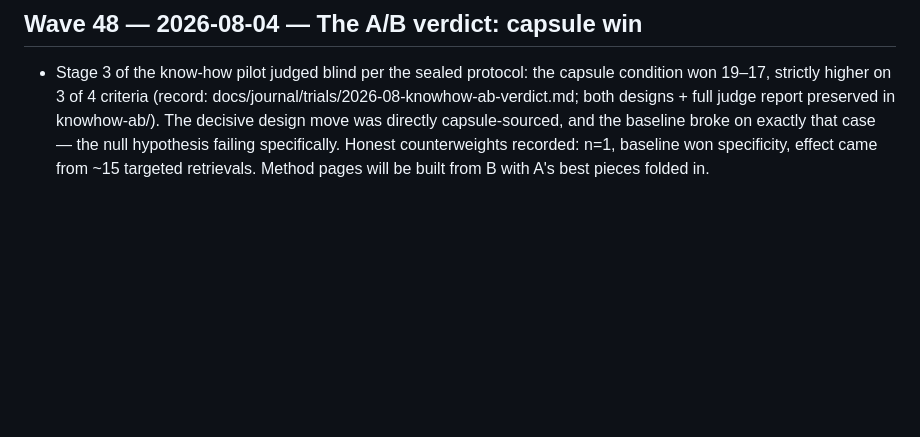
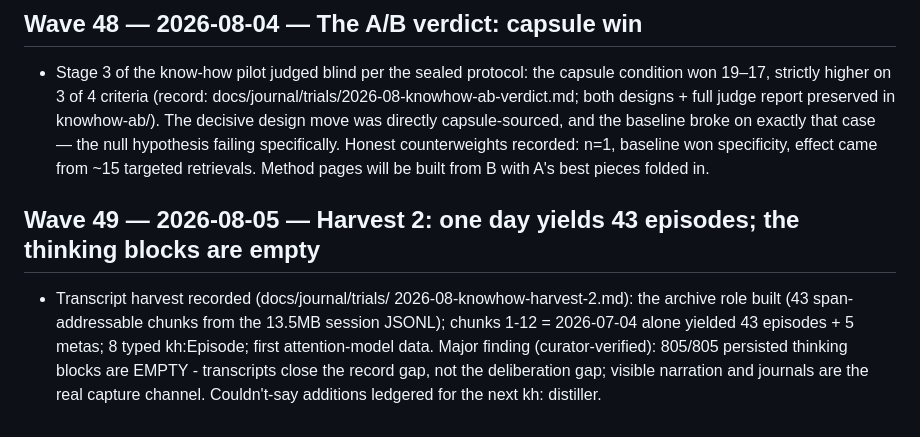
Before and after one commit to jamtho/doxabase, a Markdown page: docs/journal/waves.md, the part around the change. Rendered like a GitHub page; blank space fills up the shorter version.

Commit message:
Know-how pilot progress

```diff
--- a/docs/journal/waves.md
+++ b/docs/journal/waves.md
@@ -826,3 +826,15 @@ keep the old spelling; tracked files should use DoxaBase / doxabase.
   Honest counterweights recorded: n=1, baseline won specificity,
   effect came from ~15 targeted retrievals. Method pages will be
   built from B with A's best pieces folded in.
+
+## Wave 49 — 2026-08-05 — Harvest 2: one day yields 43 episodes; the thinking blocks are empty
+
+- Transcript harvest recorded (docs/journal/trials/
+  2026-08-knowhow-harvest-2.md): the archive role built (43
+  span-addressable chunks from the 13.5MB session JSONL); chunks 1-12
+  = 2026-07-04 alone yielded 43 episodes + 5 metas; 8 typed
+  kh:Episode; first attention-model data. Major finding
+  (curator-verified): 805/805 persisted thinking blocks are EMPTY -
+  transcripts close the record gap, not the deliberation gap; visible
+  narration and journals are the real capture channel. Couldn't-say
+  additions ledgered for the next kh: distiller.
```
